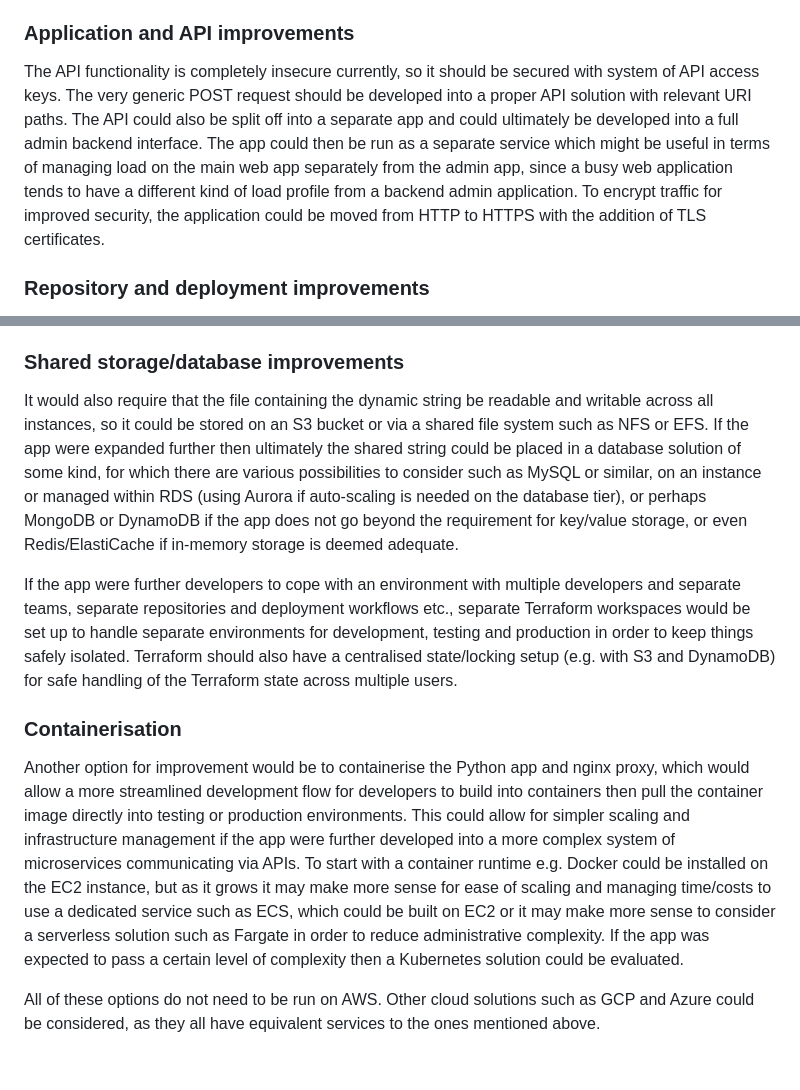
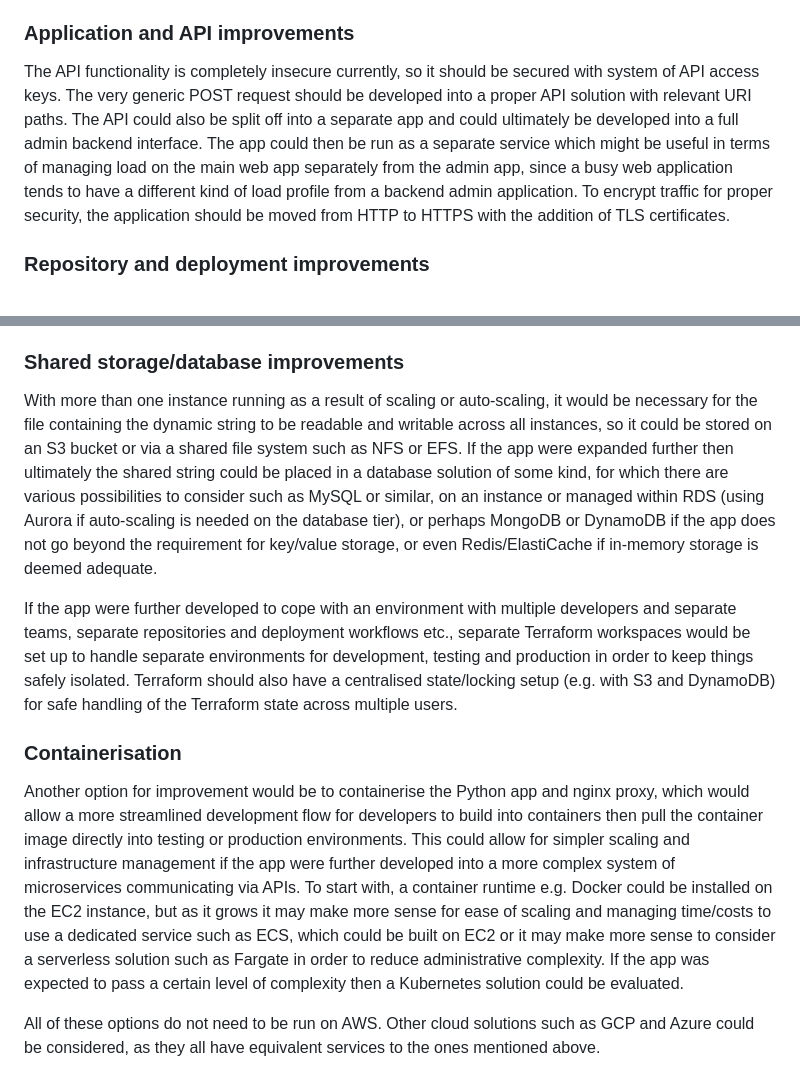
Before and after one commit to mattbrock/messageservice, a Markdown page: README.md, 2 parts joined by grey strips. Rendered like a GitHub page.

Commit message:
Typo fixes etc.

```diff
--- a/README.md
+++ b/README.md
@@ -196,7 +196,7 @@ There's very little in the way of code comments due to time constraints. With mo
 
 ### Application and API improvements
 
-The API functionality is completely insecure currently, so it should be secured with system of API access keys. The very generic POST request should be developed into a proper API solution with relevant URI paths. The API could also be split off into a separate app and could ultimately be developed into a full admin backend interface. The app could then be run as a separate service which might be useful in terms of managing load on the main web app separately from the admin app, since a busy web application tends to have a different kind of load profile from a backend admin application. To encrypt traffic for improved security, the application could be moved from HTTP to HTTPS with the addition of TLS certificates.
+The API functionality is completely insecure currently, so it should be secured with system of API access keys. The very generic POST request should be developed into a proper API solution with relevant URI paths. The API could also be split off into a separate app and could ultimately be developed into a full admin backend interface. The app could then be run as a separate service which might be useful in terms of managing load on the main web app separately from the admin app, since a busy web application tends to have a different kind of load profile from a backend admin application. To encrypt traffic for proper security, the application should be moved from HTTP to HTTPS with the addition of TLS certificates.
 
 ### Repository and deployment improvements
 
@@ -210,12 +210,12 @@ Depending on the amount of traffic expected, auto-scaling could be set up for th
 
 ### Shared storage/database improvements
 
-It would also require that the file containing the dynamic string be readable and writable across all instances, so it could be stored on an S3 bucket or via a shared file system such as NFS or EFS. If the app were expanded further then ultimately the shared string could be placed in a database solution of some kind, for which there are various possibilities to consider such as MySQL or similar, on an instance or managed within RDS (using Aurora if auto-scaling is needed on the database tier), or perhaps MongoDB or DynamoDB if the app does not go beyond the requirement for key/value storage, or even Redis/ElastiCache if in-memory storage is deemed adequate.
+With more than one instance running as a result of scaling or auto-scaling, it would be necessary for the file containing the dynamic string to be readable and writable across all instances, so it could be stored on an S3 bucket or via a shared file system such as NFS or EFS. If the app were expanded further then ultimately the shared string could be placed in a database solution of some kind, for which there are various possibilities to consider such as MySQL or similar, on an instance or managed within RDS (using Aurora if auto-scaling is needed on the database tier), or perhaps MongoDB or DynamoDB if the app does not go beyond the requirement for key/value storage, or even Redis/ElastiCache if in-memory storage is deemed adequate.
 
-If the app were further developers to cope with an environment with multiple developers and separate teams, separate repositories and deployment workflows etc., separate Terraform workspaces would be set up to handle separate environments for development, testing and production in order to keep things safely isolated. Terraform should also have a centralised state/locking setup (e.g. with S3 and DynamoDB) for safe handling of the Terraform state across multiple users.
+If the app were further developed to cope with an environment with multiple developers and separate teams, separate repositories and deployment workflows etc., separate Terraform workspaces would be set up to handle separate environments for development, testing and production in order to keep things safely isolated. Terraform should also have a centralised state/locking setup (e.g. with S3 and DynamoDB) for safe handling of the Terraform state across multiple users.
 
 ### Containerisation
 
-Another option for improvement would be to containerise the Python app and nginx proxy, which would allow a more streamlined development flow for developers to build into containers then pull the container image directly into testing or production environments. This could allow for simpler scaling and infrastructure management if the app were further developed into a more complex system of microservices communicating via APIs. To start with a container runtime e.g. Docker could be installed on the EC2 instance, but as it grows it may make more sense for ease of scaling and managing time/costs to use a dedicated service such as ECS, which could be built on EC2 or it may make more sense to consider a serverless solution such as Fargate in order to reduce administrative complexity. If the app was expected to pass a certain level of complexity then a Kubernetes solution could be evaluated.
+Another option for improvement would be to containerise the Python app and nginx proxy, which would allow a more streamlined development flow for developers to build into containers then pull the container image directly into testing or production environments. This could allow for simpler scaling and infrastructure management if the app were further developed into a more complex system of microservices communicating via APIs. To start with, a container runtime e.g. Docker could be installed on the EC2 instance, but as it grows it may make more sense for ease of scaling and managing time/costs to use a dedicated service such as ECS, which could be built on EC2 or it may make more sense to consider a serverless solution such as Fargate in order to reduce administrative complexity. If the app was expected to pass a certain level of complexity then a Kubernetes solution could be evaluated.
 
 All of these options do not need to be run on AWS. Other cloud solutions such as GCP and Azure could be considered, as they all have equivalent services to the ones mentioned above.
```
